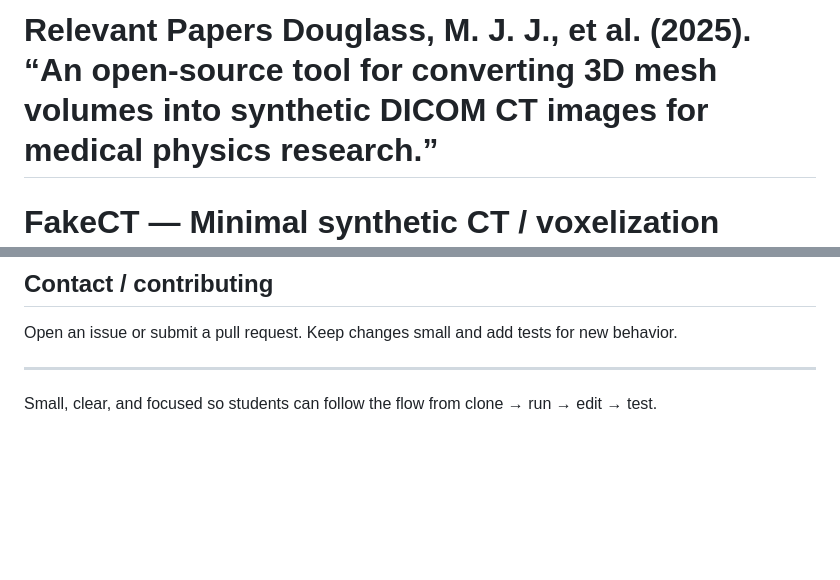
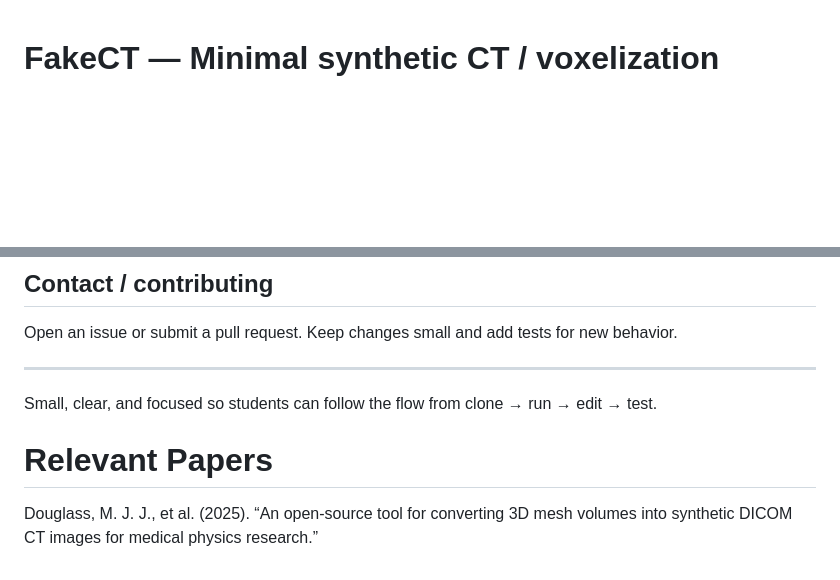
Before and after one commit to aghcv/FakeCT, a Markdown page: README.md, 2 parts joined by grey strips. Drawn GitHub-style; blank space fills up the shorter version.

```diff
--- a/README.md
+++ b/README.md
@@ -1,5 +1,3 @@
-# Relevant Papers Douglass, M. J. J., et al. (2025). “An open-source tool for converting 3D mesh volumes into synthetic DICOM CT images for medical physics research.”
-
 # FakeCT — Minimal synthetic CT / voxelization toolkit
 
 Instructions shows how to load a mesh, voxelize it into a CT-like grid,
@@ -142,3 +140,6 @@ Open an issue or submit a pull request. Keep changes small and add tests for new
 
 ---
 Small, clear, and focused so students can follow the flow from clone → run → edit → test.
+
+# Relevant Papers
+Douglass, M. J. J., et al. (2025). “An open-source tool for converting 3D mesh volumes into synthetic DICOM CT images for medical physics research.”
```
